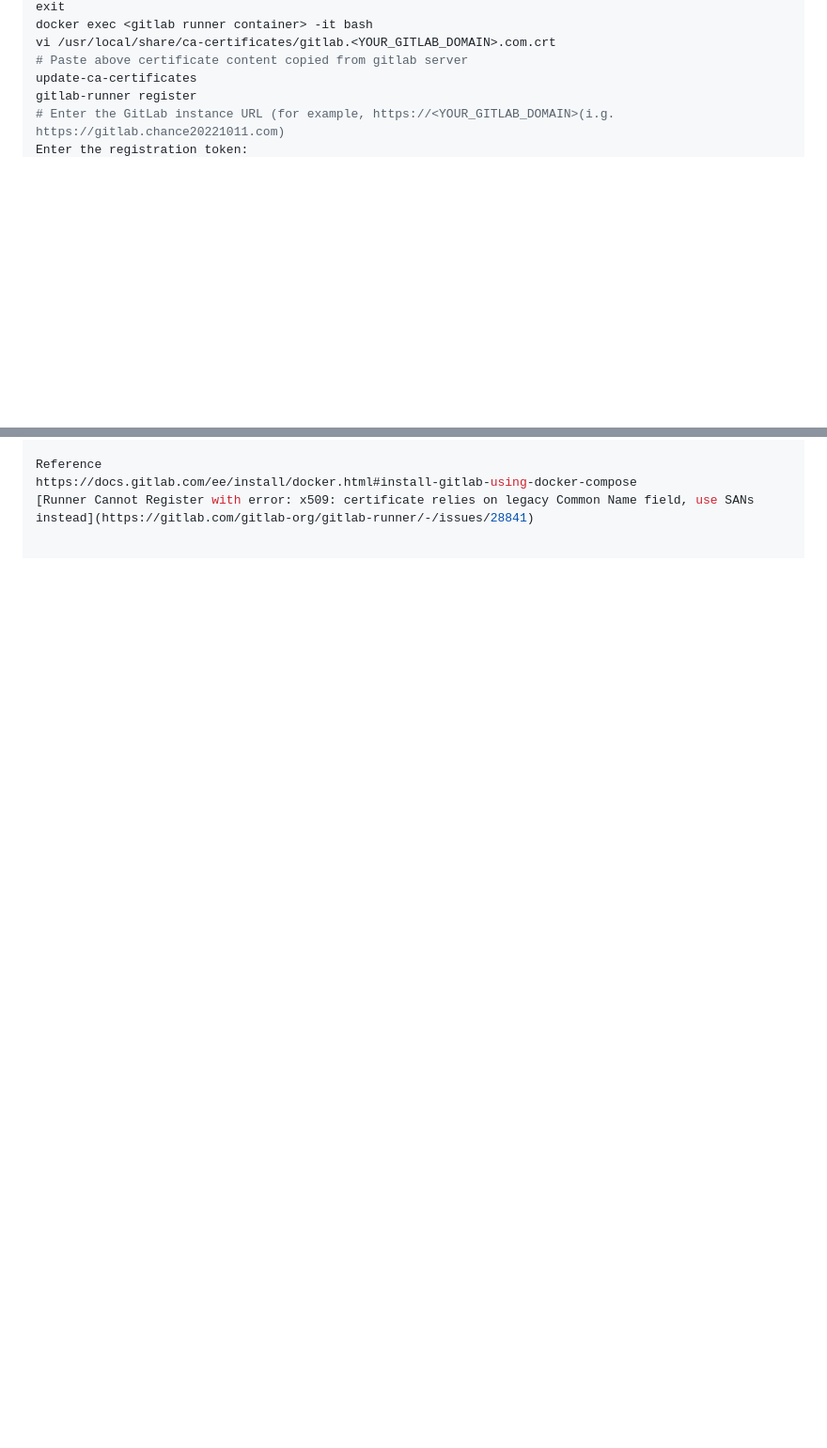
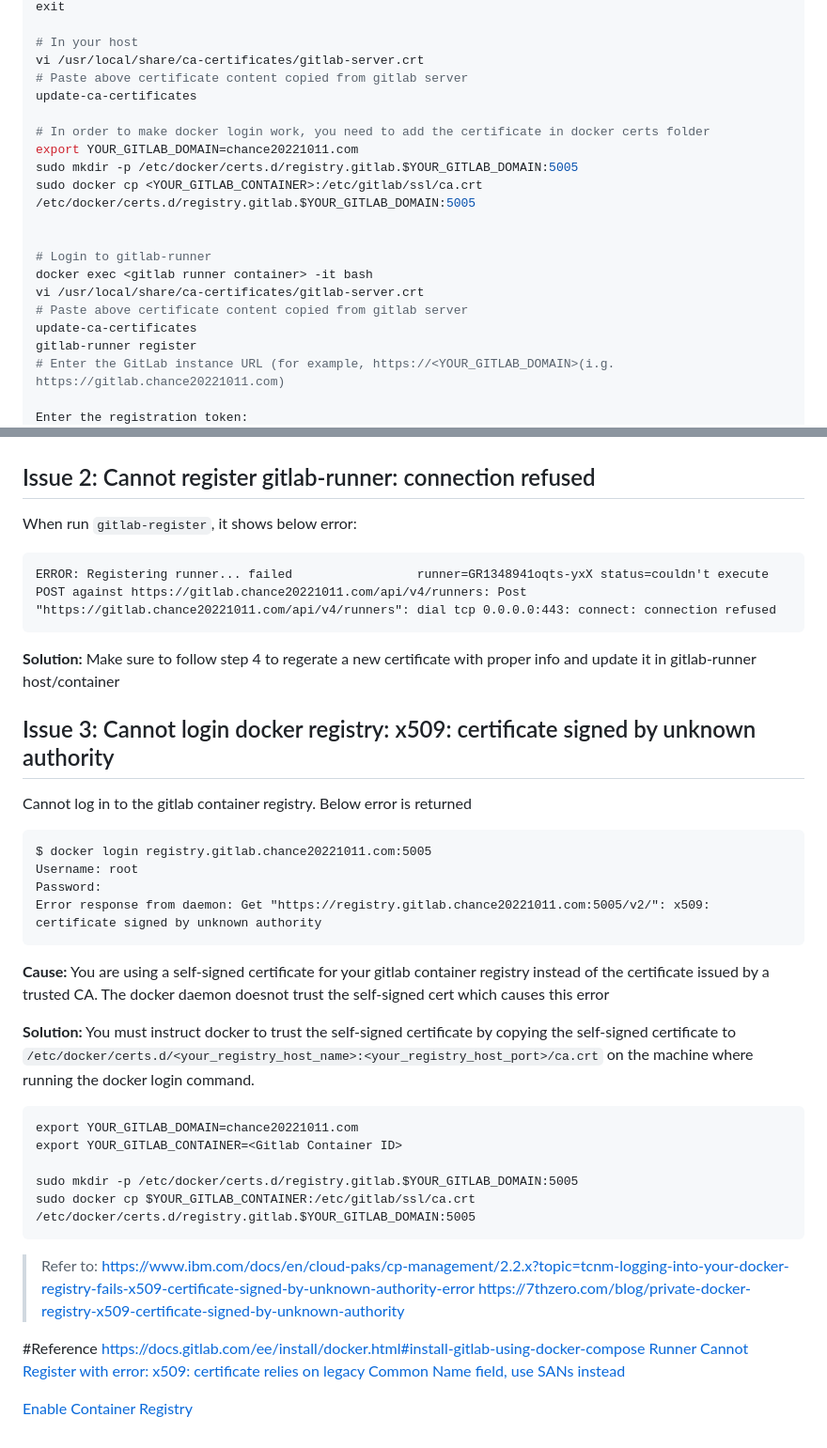
Before and after one commit to chance2021/devopsdaydayup, a Markdown page: 003-GitlabCICD/README.md, 2 parts joined by grey strips. Shown at 94% size. Drawn GitHub-style; blank space fills up the shorter version.

````diff
--- a/003-GitlabCICD/README.md
+++ b/003-GitlabCICD/README.md
@@ -50,8 +78,22 @@ cat /etc/gitlab/ssl/gitlab.<YOUR_GITLAB_DOMAIN>.com.crt
 exit
+
+# In your host
+vi /usr/local/share/ca-certificates/gitlab-server.crt
+# Paste above certificate content copied from gitlab server
+update-ca-certificates
+
+# In order to make docker login work, you need to add the certificate in docker certs folder
+export YOUR_GITLAB_DOMAIN=chance20221011.com
+sudo mkdir -p /etc/docker/certs.d/registry.gitlab.$YOUR_GITLAB_DOMAIN:5005
+sudo docker cp <YOUR_GITLAB_CONTAINER>:/etc/gitlab/ssl/ca.crt /etc/docker/certs.d/registry.gitlab.$YOUR_GITLAB_DOMAIN:5005
+
+
+# Login to gitlab-runner
 docker exec <gitlab runner container> -it bash
-vi /usr/local/share/ca-certificates/gitlab.<YOUR_GITLAB_DOMAIN>.com.crt
+vi /usr/local/share/ca-certificates/gitlab-server.crt
 # Paste above certificate content copied from gitlab server
 update-ca-certificates
 gitlab-runner register
 # Enter the GitLab instance URL (for example, https://<YOUR_GITLAB_DOMAIN>(i.g. https://gitlab.chance20221011.com)
+
 Enter the registration token:
@@ -77,5 +152,42 @@ Soluton:
 Chnage hostname to .com and wait for 1 hour
 
-Reference
+## Issue 2: Cannot register gitlab-runner: connection refused
+When run `gitlab-register`, it shows below error:
+
+```
+ERROR: Registering runner... failed                 runner=GR1348941oqts-yxX status=couldn't execute POST against https://gitlab.chance20221011.com/api/v4/runners: Post "https://gitlab.chance20221011.com/api/v4/runners": dial tcp 0.0.0.0:443: connect: connection refused
+```
+
+**Solution:**
+Make sure to follow step 4 to regerate a new certificate with proper info and update it in gitlab-runner host/container
+
+## Issue 3: Cannot login docker registry: x509: certificate signed by unknown authority
+Cannot log in to the gitlab container registry. Below error is returned
+
+```
+$ docker login registry.gitlab.chance20221011.com:5005
+Username: root
+Password:
+Error response from daemon: Get "https://registry.gitlab.chance20221011.com:5005/v2/": x509: certificate signed by unknown authority
+```
+**Cause:**
+You are using a self-signed certificate for your gitlab container registry instead of the certificate issued by a trusted CA. The docker daemon doesnot trust the self-signed cert which causes this error
+
+**Solution:**
+You must instruct docker to trust the self-signed certificate by copying the self-signed certificate to `/etc/docker/certs.d/<your_registry_host_name>:<your_registry_host_port>/ca.crt` on the machine where running the docker login command.
+```
+export YOUR_GITLAB_DOMAIN=chance20221011.com
+export YOUR_GITLAB_CONTAINER=<Gitlab Container ID>
+
+sudo mkdir -p /etc/docker/certs.d/registry.gitlab.$YOUR_GITLAB_DOMAIN:5005
+sudo docker cp $YOUR_GITLAB_CONTAINER:/etc/gitlab/ssl/ca.crt /etc/docker/certs.d/registry.gitlab.$YOUR_GITLAB_DOMAIN:5005
+```
+> Refer to:
+> https://www.ibm.com/docs/en/cloud-paks/cp-management/2.2.x?topic=tcnm-logging-into-your-docker-registry-fails-x509-certificate-signed-by-unknown-authority-error
+> https://7thzero.com/blog/private-docker-registry-x509-certificate-signed-by-unknown-authority
+
+#<a name="reference">Reference</a>
 https://docs.gitlab.com/ee/install/docker.html#install-gitlab-using-docker-compose
 [Runner Cannot Register with error: x509: certificate relies on legacy Common Name field, use SANs instead](https://gitlab.com/gitlab-org/gitlab-runner/-/issues/28841)
+
+[Enable Container Registry](https://blog.programster.org/dockerized-gitlab-enable-container-registry)
````
Also changed, not shown: other parts of 003-GitlabCICD/README.md (+79 -18 lines), 002-JenkinsCICD/README.md (+1 -1 lines), 003-GitlabCICD/images/gitlab-runner.jpg (added), 7 other files.
